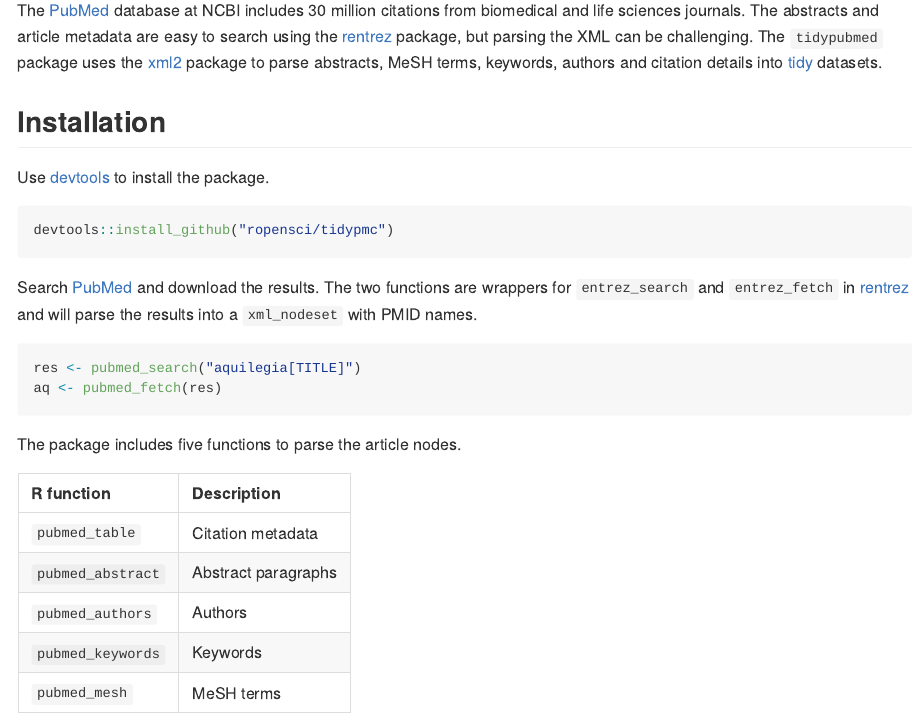
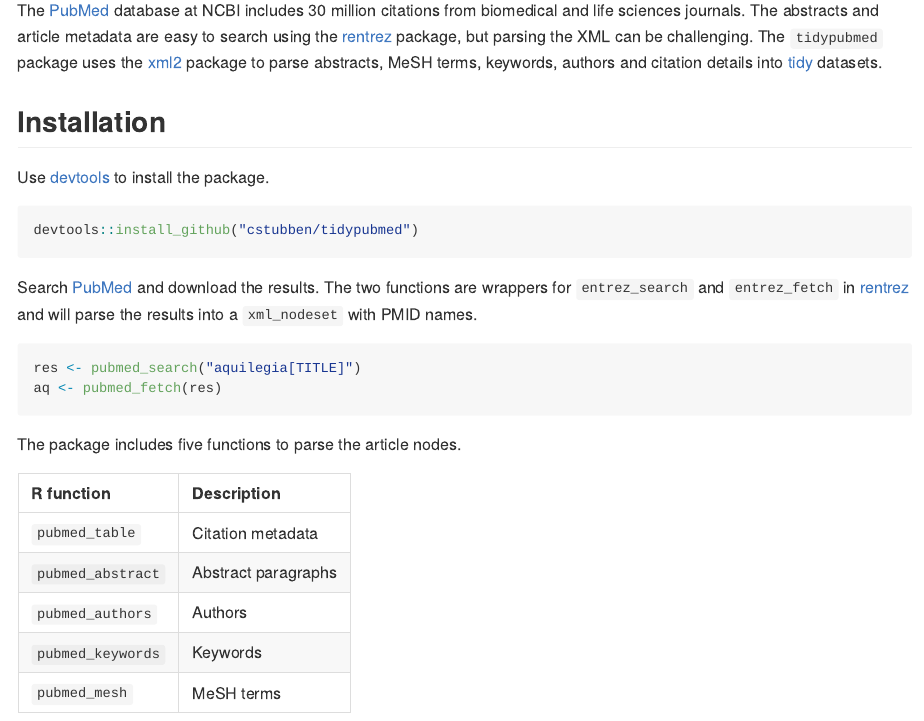
Before and after one commit to cstubben/tidypubmed, an R Markdown document (README.Rmd): the page in a window 1100 px wide, from 110 px down. The pictures show the output file README.md that the author committed with the source, drawn offline in the style of GitHub; long lines of code are wrapped.

Commit message:
fix install_github

````diff
--- a/README.Rmd
+++ b/README.Rmd
@@ -22,7 +22,7 @@ and citation details into [tidy] datasets.
 Use [devtools] to install the package.
 
 ```{r install, eval=FALSE}
-devtools::install_github("ropensci/tidypmc")
+devtools::install_github("cstubben/tidypubmed")
 ```
 
 
````
Also changed, not shown: README.md.
